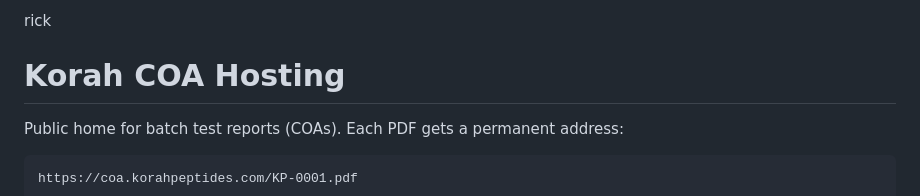
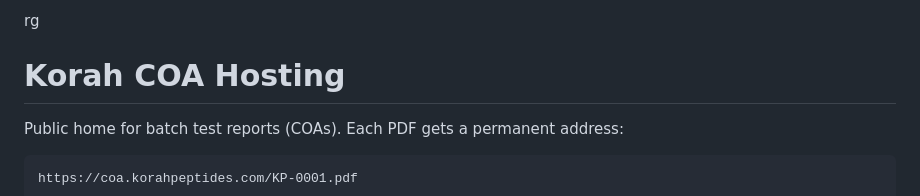
Before and after one commit to korahpeptides/korah-peptides-site, a Markdown page: README.md, the part around the change. Rendered like a GitHub page.

Commit message:
Update 'rick' to 'rg' in README

```diff
--- a/README.md
+++ b/README.md
@@ -1,4 +1,4 @@
-rick
+rg
 # Korah COA Hosting
 
 Public home for batch test reports (COAs). Each PDF gets a permanent address:
```
